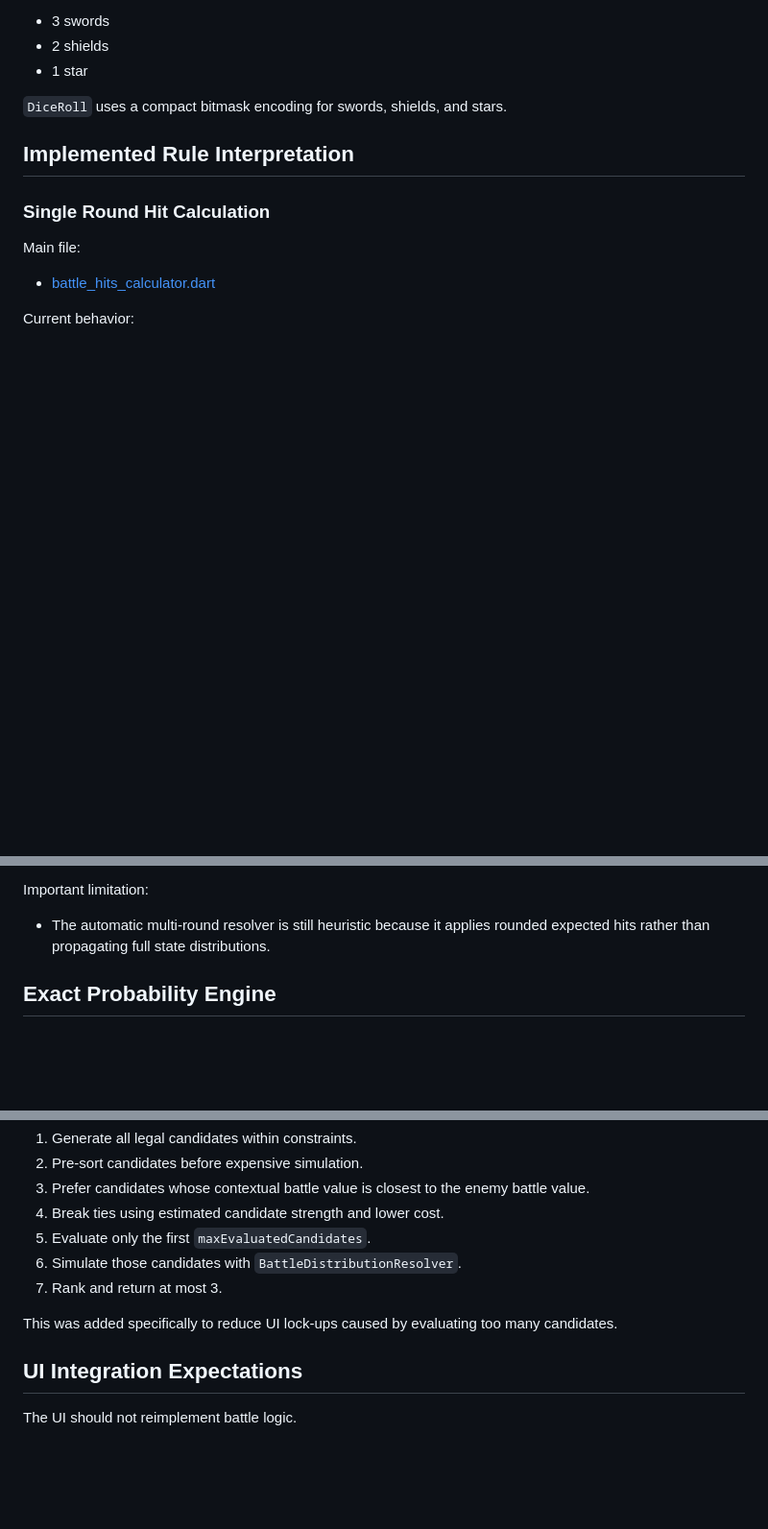
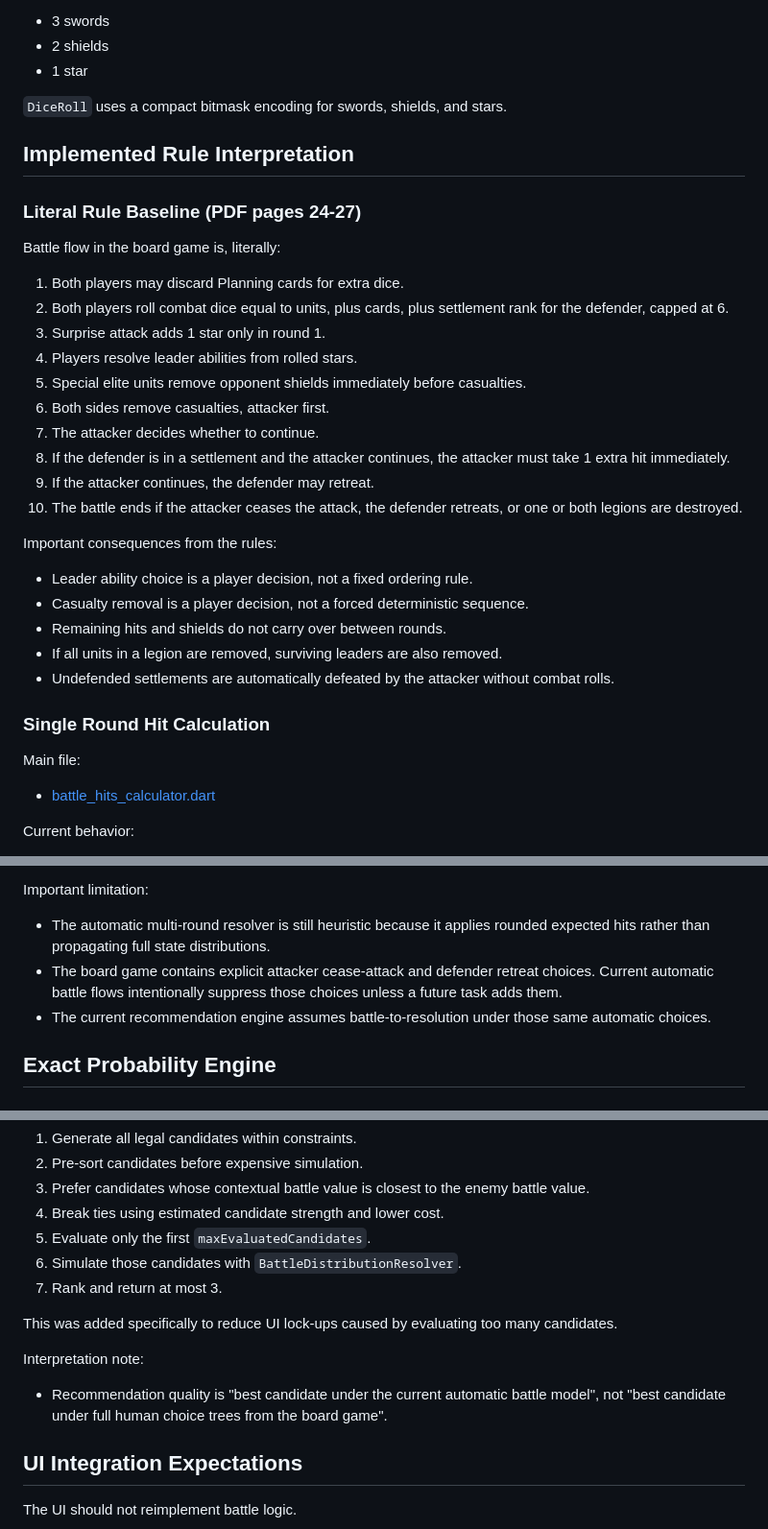
Before and after one commit to ismakc/Battle-Simulator-War-for-Arrakis, a Markdown page: packages/bswfa_core/SPECIFICATION.md, 3 parts joined by grey strips. Shown at 96% size. Rendered like a GitHub page; blank space fills up the shorter version.

Commit message:
Clarify battle rules in specification

```diff
--- a/packages/bswfa_core/SPECIFICATION.md
+++ b/packages/bswfa_core/SPECIFICATION.md
@@ -83,6 +83,27 @@ Combat die faces:
 
 ## Implemented Rule Interpretation
 
+### Literal Rule Baseline (PDF pages 24-27)
+
+Battle flow in the board game is, literally:
+1. Both players may discard Planning cards for extra dice.
+2. Both players roll combat dice equal to units, plus cards, plus settlement rank for the defender, capped at 6.
+3. Surprise attack adds 1 star only in round 1.
+4. Players resolve leader abilities from rolled stars.
+5. Special elite units remove opponent shields immediately before casualties.
+6. Both sides remove casualties, attacker first.
+7. The attacker decides whether to continue.
+8. If the defender is in a settlement and the attacker continues, the attacker must take 1 extra hit immediately.
+9. If the attacker continues, the defender may retreat.
+10. The battle ends if the attacker ceases the attack, the defender retreats, or one or both legions are destroyed.
+
+Important consequences from the rules:
+- Leader ability choice is a player decision, not a fixed ordering rule.
+- Casualty removal is a player decision, not a forced deterministic sequence.
+- Remaining hits and shields do not carry over between rounds.
+- If all units in a legion are removed, surviving leaders are also removed.
+- Undefended settlements are automatically defeated by the attacker without combat rolls.
+
 ### Single Round Hit Calculation
 
 Main file:
@@ -134,6 +157,8 @@ Current assumptions:
 
 Important limitation:
 - The automatic multi-round resolver is still heuristic because it applies rounded expected hits rather than propagating full state distributions.
+- The board game contains explicit attacker cease-attack and defender retreat choices. Current automatic battle flows intentionally suppress those choices unless a future task adds them.
+- The current recommendation engine assumes battle-to-resolution under those same automatic choices.
 
 ## Exact Probability Engine
 
@@ -252,6 +280,9 @@ Flow:
 
 This was added specifically to reduce UI lock-ups caused by evaluating too many candidates.
 
+Interpretation note:
+- Recommendation quality is "best candidate under the current automatic battle model", not "best candidate under full human choice trees from the board game".
+
 ## UI Integration Expectations
 
 The UI should not reimplement battle logic.
```
Also changed, not shown: other parts of packages/bswfa_core/SPECIFICATION.md (+22 -4 lines).
